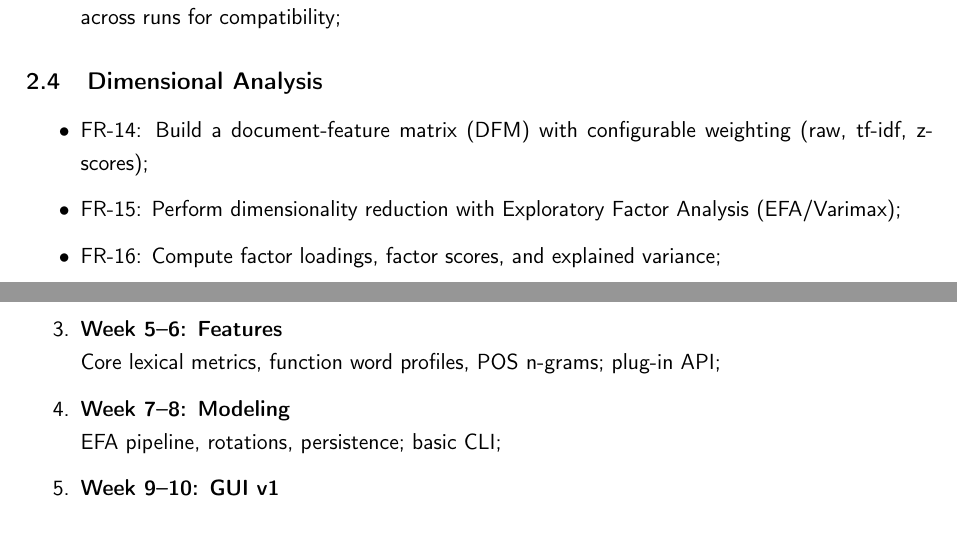
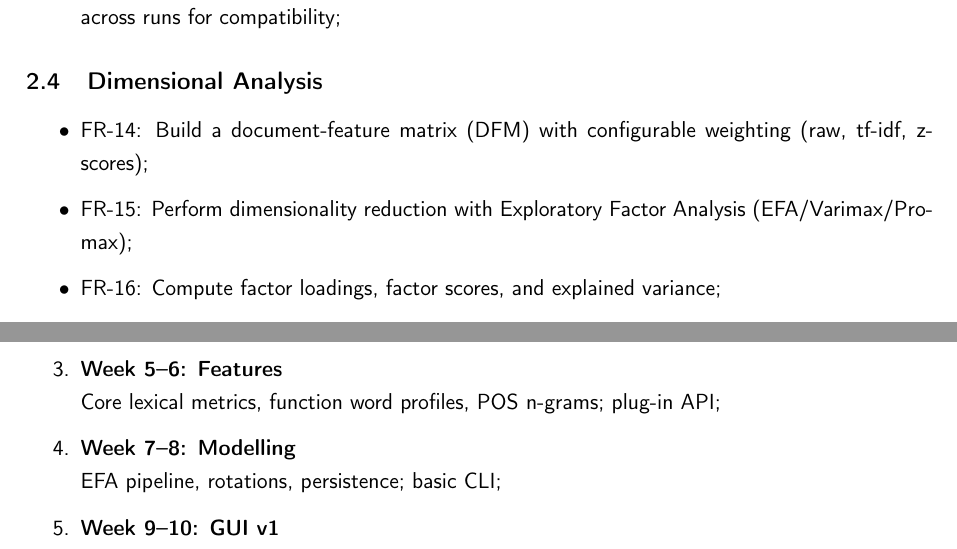
Before and after one commit to laelgelc/gelc_lmda, a LaTeX paper (docs/design/hld/main.tex, which reads docs/design/hld/textual/sections.tex): two parts of pages 5 and 10 of 11 before the commit and two parts of pages 5 and 10 of 12 after it, joined at a grey line, cut so that both start at the same text. Compiled offline with pdfLaTeX.

Commit message:
20250829-2146

```diff
--- a/docs/design/hld/textual/sections.tex
+++ b/docs/design/hld/textual/sections.tex
@@ -64,7 +64,7 @@ The application supports:
 \subsection{Dimensional Analysis}
 \begin{itemize}
     \item FR-14: Build a document-feature matrix (DFM) with configurable weighting (raw, tf-idf, z-scores);
-    \item FR-15: Perform dimensionality reduction with Exploratory Factor Analysis (EFA/Varimax);
+    \item FR-15: Perform dimensionality reduction with Exploratory Factor Analysis (EFA/Varimax/Promax);
     \item FR-16: Compute factor loadings, factor scores, and explained variance;
     \item FR-17: Save and load trained models/pipelines for reproducibility.
 \end{itemize}
@@ -250,7 +250,7 @@ lmda visualise --project my_project.lmda
           Language detection, tokenisation, lemmatisation, POS tagging; caching;
     \item \textbf{Week 5--6: Features} \\
           Core lexical metrics, function word profiles, POS n-grams; plug-in API;
-    \item \textbf{Week 7--8: Modeling} \\
+    \item \textbf{Week 7--8: Modelling} \\
           EFA pipeline, rotations, persistence; basic CLI;
     \item \textbf{Week 9--10: GUI v1} \\
           Data loading, configuration panels, 2D scatter, scree and loadings plots;
```
Also changed, not shown: docs/design/hld/main.pdf, docs/design/hld/textual/sections.tex (2 more changed lines).
